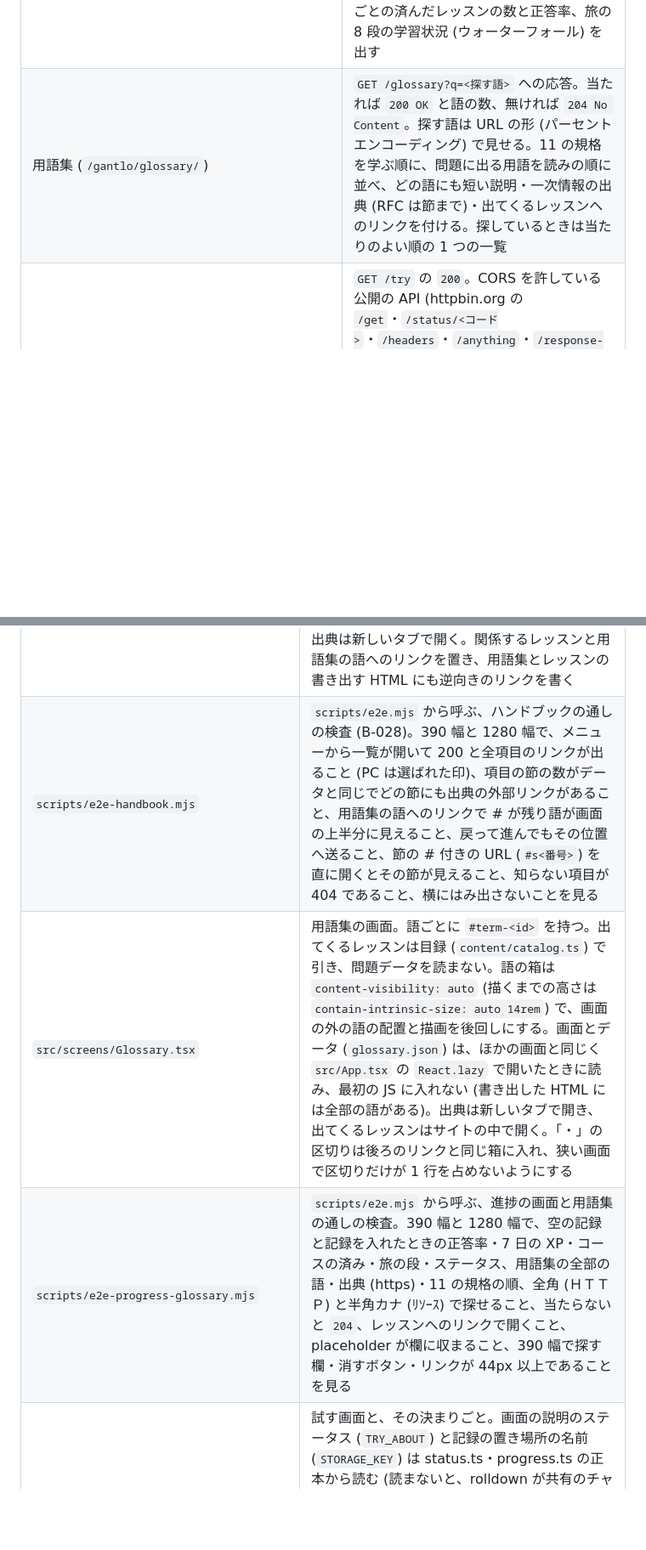
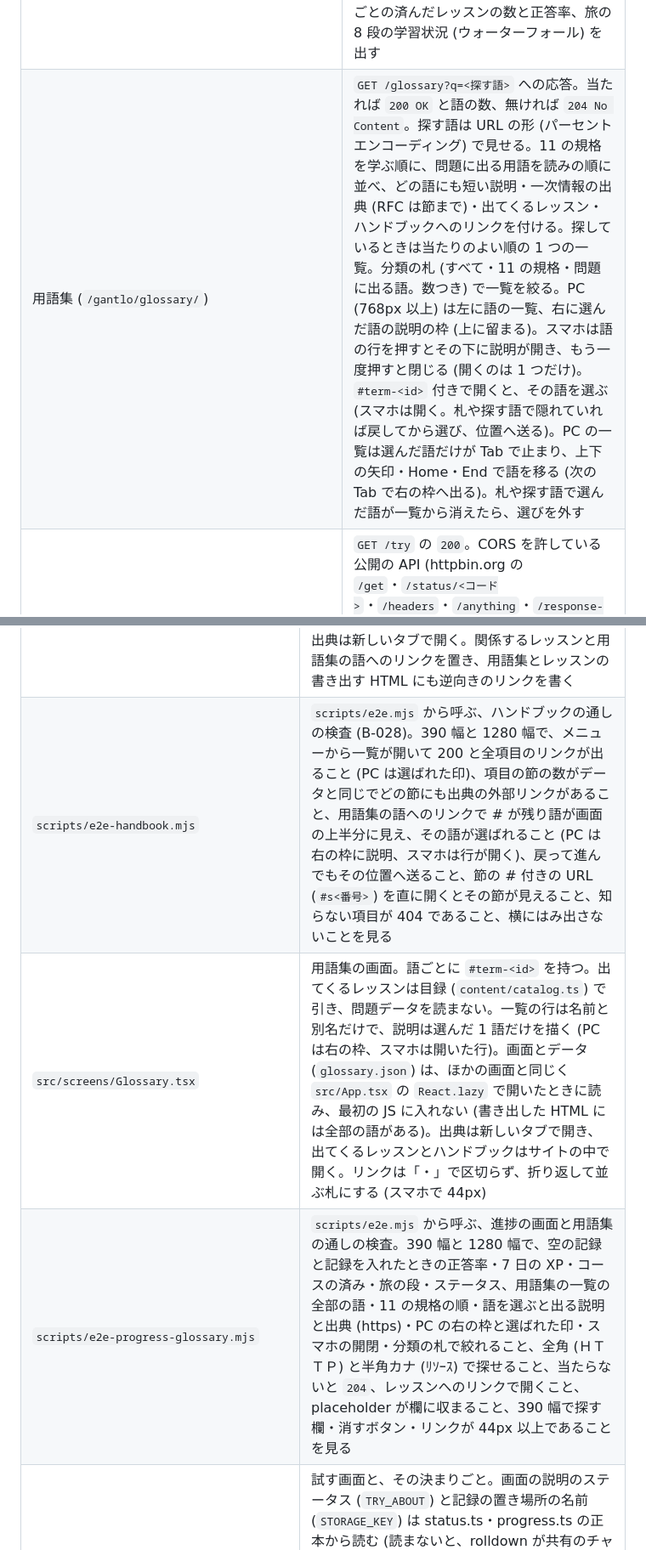
Before and after one commit to maco165/gantlo, a Markdown page: README.md, 2 parts joined by grey strips. Shown at 85% size. Drawn GitHub-style; blank space fills up the shorter version.

```diff
--- a/README.md
+++ b/README.md
@@ -92,7 +94,7 @@
 | 模擬試験 (`/gantlo/exam/`) | `GET /exam` への応答 (`200 OK`)。本編 4 週の採点する問題 (実習を除く) から各週 10 問ずつ 40 問を開くたびに選び直し、60 分で解く。解いている間は正誤 (応答の枠) と AI に聞くリンクを出さず、`POST 答えを送って次へ` で次の問題へ進む。問題の下に「前の問題」「次の問題 (答えずに)」「あとで見直す」(押した状態を `aria-pressed` で伝える印)「一覧と採点へ」と、問題番号の一覧 (番号ごとに未回答・回答済み・印を字でも書く) を置き、好きな問題へ移れる。答えた問題へ戻ると「送り直すと前の答えを置き換えます」と出す (残しているのは正誤とコードだけなので、入れた答えは出せない)。最後の問題のあとは、すぐに採点せず `POST /me/exams (Expect: 100-continue)` の `100 Continue` で採点の前の確かめ (`X-Unanswered`・`X-Marked`) を出し、`POST 採点する` で採点する。上の帯に残り時間 (残り 5 分を切ると誤りの色)。終えると `POST /me/exams` の `201 Created`、60 分を過ぎると答えていない問題を不正解として `408 Request Timeout` (`X-Unanswered` に数)。合否は `X-Result` (75% ちょうどは合格) と見出しに出し (75% はこのサイトの目安で、一次情報となる公式の基準は無いので、画面と書き出す HTML では「合格の目安」と書き、公式の基準ではないと断る。文の正本は `lib/exam.ts` の `PASS_MARK_NOTE`)、週ごとの正答率・いちばん低い週と、その週で間違えた問題のあるレッスンへのリンク・問題ごとの正誤 (誤りには正しい答えと解説) を出す。間違えた・答えなかった問題は翌日の復習に入り、正解 1 問 3 XP。結果の下に、レッスン完了と同じ「結果を共有する」(点数と割合の文と模擬試験のページの URL だけ)。回の記録 (`exams`、新しい順に 20 回まで) を、これまでの回として出す。解いている途中の回 (出題・位置ごとの答え・期限・今の位置・見直しの印) はブラウザに残し、読み直したり閉じて開き直したりすると `GET /me/exams/current` の `206 Partial Content` で「続きから解く / やめて最初から」を出す (期限は閉じている間も進み、過ぎていれば開いたとき・案内を出している間に期限が来たとき・案内から新しく始めるときに時間切れの `408` として採点する)。採点した回は回の id を記録に残し、2 つのタブで同じ回を解いても 1 回だけ記録する。やめるボタンか「やめて最初から」でやめた回は記録しない |
 | 設定 (`/gantlo/settings/`) | 目標を変えると `PATCH /me/profile` の `200`。週の目標 (週に学ぶ日 1〜7、既定は無し) も同じ `PATCH /me/profile` で、外すボタンで外せる。学ぶ予定は時刻と曜日を選んで `GET /me/calendar.ics` の `200` で .ics を保存する (曜日が空なら `422`)。書き出しは `GET`、読み込みは `PUT /me` の `200`。1 MB を超えるファイルは `413 Content Too Large`、壊れたファイルは `422 Unprocessable Content` で読まず、理由を出す。記録を消すと `DELETE /me` の `204` |
 | 進捗 (`/gantlo/progress/`) | `GET /me/stats` への応答。ステータスはホームと同じ旅の段の進み具合 (`202` / `206` / `200`)。正答率 (レッスンと復習で答えた回数のうち正解の割合)・この 7 日の XP (日ごとの棒)・連続日数、ホームと同じ `X-Streak-Freeze` と `X-Weekly-Target` の行、過去 26 週の学んだ日のマス (列が週、学んだ日 (終えた日) に答えた問題の数で 5 段に塗る。表 (role=grid。行が曜日・列が週) 全体で 1 つのフォーカスを持ち (aria-activedescendant。キーの働きは aria-describedby の文)、矢印のキー (上下で 1 日・左右で 1 週)・Home・End で日を移り、マスを押しても選べる。マスは 390 幅で 12px ほどなので、触る端末のために 44px の「前の週」「前の日」「次の日」「次の週」のボタンを下に置く。選んだ日の日付と数をマスの下に字で出す。マスごとに aria-label と title も持つ)、この先 14 日の復習の件数 (今日には過ぎた予定も入れる)、問題ごとの到達 (まだ・間違えた・1 回正解・2 回続けて の数と割合をコースごと)、学習のまとめのカード (解いた問題は、答えたことのある問題の数。`GET /me/summary.png` で 1080×1350 の PNG を保存。画像の共有に対応した端末では共有も)、コースごとの済んだレッスンの数と正答率、旅の 8 段の学習状況 (ウォーターフォール) を出す |
-| 用語集 (`/gantlo/glossary/`) | `GET /glossary?q=<探す語>` への応答。当たれば `200 OK` と語の数、無ければ `204 No Content`。探す語は URL の形 (パーセントエンコーディング) で見せる。11 の規格を学ぶ順に、問題に出る用語を読みの順に並べ、どの語にも短い説明・一次情報の出典 (RFC は節まで)・出てくるレッスンへのリンクを付ける。探しているときは当たりのよい順の 1 つの一覧 |
+| 用語集 (`/gantlo/glossary/`) | `GET /glossary?q=<探す語>` への応答。当たれば `200 OK` と語の数、無ければ `204 No Content`。探す語は URL の形 (パーセントエンコーディング) で見せる。11 の規格を学ぶ順に、問題に出る用語を読みの順に並べ、どの語にも短い説明・一次情報の出典 (RFC は節まで)・出てくるレッスン・ハンドブックへのリンクを付ける。探しているときは当たりのよい順の 1 つの一覧。分類の札 (すべて・11 の規格・問題に出る語。数つき) で一覧を絞る。PC (768px 以上) は左に語の一覧、右に選んだ語の説明の枠 (上に留まる)。スマホは語の行を押すとその下に説明が開き、もう一度押すと閉じる (開くのは 1 つだけ)。`#term-<id>` 付きで開くと、その語を選ぶ (スマホは開く。札や探す語で隠れていれば戻してから選び、位置へ送る)。PC の一覧は選んだ語だけが Tab で止まり、上下の矢印・Home・End で語を移る (次の Tab で右の枠へ出る)。札や探す語で選んだ語が一覧から消えたら、選びを外す |
 | 試す (`/gantlo/try/`) | `GET /try` の `200`。CORS を許している公開の API (httpbin.org の `/get`・`/status/<コード>`・`/headers`・`/anything`・`/response-headers?Retry-After=120` と、api.github.com の `/zen`・`/repos/maco165/gantlo`。2026-11-23 に curl で CORS の応答ヘッダーを確かめた) に、選んだメソッド・道・ヘッダー (`Accept` と、safelist に無いので preflight になる `X-Gantlo-Try`) で fetch を送り、本物のステータス (HTTP/2 は理由句が無いので名前を添える)・ブラウザが読める応答ヘッダー (CORS の safelist の 7 つか `Access-Control-Expose-Headers` で公開されたものかを添え、読めないヘッダーがあることも書く)・本文を、このサイトの応答の形で出す。送る前に「この要求は、あなたのブラウザから外のサービスに送られます」と書き、送るのは押したときだけ。Cookie と認証は送らず (`credentials: 'omit'`)、Referer も送らない。本文が空のとき、「本文を持たない」と書くのは HEAD への応答と 1xx・204・304 だけ (RFC 9110) で、ほかは「相手は本文を返しませんでした」。読み上げ (aria-live) は結果の要約の 1 行だけ (長い本文を読み上げない)。読めなかったときは Fetch Standard の network error (ステータス `0`) として、オフライン・10 秒の時間切れ・それ以外 (CORS で弾かれたか届かない。ブラウザは理由を JS に教えない) を説明する。用語集の語の「試す」から、その語に合う選び (`?preset=<語の id>`) で開く |
 | ハンドブック (`/gantlo/handbook/`・`/gantlo/handbook/<id>/`) | `GET /handbook` と `GET /handbook/<id>` への応答 (`200 OK`)。一覧は項目のカード、項目は節の目次と、節ごとに説明・試すコマンド・出力の例・添え書き・出典 (RFC は節まで)。最後に関係するレッスンと、本文に出てくる用語集の語 (`#term-<id>`) へのリンク。知らない項目は `404 Not Found`。項目の本文は開いたときに読む |
 | このサイトについて (`/gantlo/about/`) | `GET /about` への応答 (`200 OK`)。サイトの説明・ソースコード (GitHub)・Issue を書く・記録の置き場所・AI に聞く・問題の出典・ライセンス。文の正本は `src/lib/about.ts` |
@@ -291,9 +293,9 @@ flowchart LR
 | `src/lib/glossary.ts` | 用語集の検索と検査。探す語と語の名前・別名・説明を NFKC でそろえ (全角英数・半角カナ)、大文字小文字・ひらがなとカタカナ・中黒の違いを無くして比べ、名前に当たる語を先に出す。ハイフン・「/」・「.」は英数字に挟まれたときだけ消し (`HTTP/2` と `http2`、`Content-Type` と `contenttype`)、語の頭のハイフン (`-I`) は残す。名前は空白を抜いた形でも比べる (`TLS 1.3` を `TLS1.3` で、`OAuth 2.0` を `OAuth2` で引ける)。出典の URL に空白・`"`・`<`・`>` が無いことも見る。`validateGlossary` は id の形と重なり、名前と別名の重なり (そろえた形で比べる)、https の出典、RFC が節まで指すこと、レッスンが実在すること、11 の規格がそろうことを見る (`tests/glossary.test.ts`) |
 | `src/content/handbook/`・`src/content/handbook.ts`・`src/content/handbook-all.ts`・`src/lib/handbook.ts` | ハンドブックのデータと型。目録 `topics.json` (項目の `id`・扱う規格 `standard`・`title`・`summary`・関係する `lessons`・本文に出てくる用語集の `terms`) は題・メニュー・パンくず・リンクのためにすぐ読み、項目の本文 `sections/<id>.json` は画面を開いたときに読む (`loadSections`。最初の JS に入れない)。書き出しは `handbook-all.ts` で全部の本文を読む。様式は [docs/content-format.md](docs/content-format.md)、検査は `npm run check:content` |
 | `src/screens/Handbook.tsx` | ハンドブックの画面。一覧と項目。節は `#s<番号>` を持ち、目次から飛べる。試すコマンドと出力の例は折り返す `<pre>` (Astryx の CodeBlock は、この画面で使うとテーマの処理が入口の JS に引き上げられて予算を超えるので使わない)、出典は新しいタブで開く。関係するレッスンと用語集の語へのリンクを置き、用語集とレッスンの書き出す HTML にも逆向きのリンクを書く |
-| `scripts/e2e-handbook.mjs` | `scripts/e2e.mjs` から呼ぶ、ハンドブックの通しの検査 (B-028)。390 幅と 1280 幅で、メニューから一覧が開いて 200 と全項目のリンクが出ること (PC は選ばれた印)、項目の節の数がデータと同じでどの節にも出典の外部リンクがあること、用語集の語へのリンクで # が残り語が画面の上半分に見えること、戻って進んでもその位置へ送ること、節の # 付きの URL (`#s<番号>`) を直に開くとその節が見えること、知らない項目が 404 であること、横にはみ出さないことを見る |
-| `src/screens/Glossary.tsx` | 用語集の画面。語ごとに `#term-<id>` を持つ。出てくるレッスンは目録 (`content/catalog.ts`) で引き、問題データを読まない。語の箱は `content-visibility: auto` (描くまでの高さは `contain-intrinsic-size: auto 14rem`) で、画面の外の語の配置と描画を後回しにする。画面とデータ (`glossary.json`) は、ほかの画面と同じく `src/App.tsx` の `React.lazy` で開いたときに読み、最初の JS に入れない (書き出した HTML には全部の語がある)。出典は新しいタブで開き、出てくるレッスンはサイトの中で開く。「・」の区切りは後ろのリンクと同じ箱に入れ、狭い画面で区切りだけが 1 行を占めないようにする |
-| `scripts/e2e-progress-glossary.mjs` | `scripts/e2e.mjs` から呼ぶ、進捗の画面と用語集の通しの検査。390 幅と 1280 幅で、空の記録と記録を入れたときの正答率・7 日の XP・コースの済み・旅の段・ステータス、用語集の全部の語・出典 (https)・11 の規格の順、全角 (ＨＴＴＰ) と半角カナ (ﾘｿｰｽ) で探せること、当たらないと `204`、レッスンへのリンクで開くこと、placeholder が欄に収まること、390 幅で探す欄・消すボタン・リンクが 44px 以上であることを見る |
+| `scripts/e2e-handbook.mjs` | `scripts/e2e.mjs` から呼ぶ、ハンドブックの通しの検査 (B-028)。390 幅と 1280 幅で、メニューから一覧が開いて 200 と全項目のリンクが出ること (PC は選ばれた印)、項目の節の数がデータと同じでどの節にも出典の外部リンクがあること、用語集の語へのリンクで # が残り語が画面の上半分に見え、その語が選ばれること (PC は右の枠に説明、スマホは行が開く)、戻って進んでもその位置へ送ること、節の # 付きの URL (`#s<番号>`) を直に開くとその節が見えること、知らない項目が 404 であること、横にはみ出さないことを見る |
+| `src/screens/Glossary.tsx` | 用語集の画面。語ごとに `#term-<id>` を持つ。出てくるレッスンは目録 (`content/catalog.ts`) で引き、問題データを読まない。一覧の行は名前と別名だけで、説明は選んだ 1 語だけを描く (PC は右の枠、スマホは開いた行)。画面とデータ (`glossary.json`) は、ほかの画面と同じく `src/App.tsx` の `React.lazy` で開いたときに読み、最初の JS に入れない (書き出した HTML には全部の語がある)。出典は新しいタブで開き、出てくるレッスンとハンドブックはサイトの中で開く。リンクは「・」で区切らず、折り返して並ぶ札にする (スマホで 44px) |
+| `scripts/e2e-progress-glossary.mjs` | `scripts/e2e.mjs` から呼ぶ、進捗の画面と用語集の通しの検査。390 幅と 1280 幅で、空の記録と記録を入れたときの正答率・7 日の XP・コースの済み・旅の段・ステータス、用語集の一覧の全部の語・11 の規格の順・語を選ぶと出る説明と出典 (https)・PC の右の枠と選ばれた印・スマホの開閉・分類の札で絞れること、全角 (ＨＴＴＰ) と半角カナ (ﾘｿｰｽ) で探せること、当たらないと `204`、レッスンへのリンクで開くこと、placeholder が欄に収まること、390 幅で探す欄・消すボタン・リンクが 44px 以上であることを見る |
 | `src/screens/Try.tsx`・`src/lib/tryApi.ts` | 試す画面と、その決まりごと。画面の説明のステータス (`TRY_ABOUT`) と記録の置き場所の名前 (`STORAGE_KEY`) は status.ts・progress.ts の正本から読む (読まないと、rolldown が共有のチャンクを切り直して progress.ts と status.ts を入口の JS へ移し、入口が 5 KB 重くなってレッスンのページの LCP が落ちた。入口の JS は gzip で 172 KB 以下を `tests/meta.test.ts` が見る)。画面は Astryx の `CodeBlock`・`Button` を使わず、自前の箱 (`CodeView`) と `.btn` にする (使うと rolldown がそれらを共有の小さなチャンクに切り出し、ほかのページが最初に読む JS の本数が増えるため)。用語集は `tryApi.ts` を読まず、「試す」を付ける語の名前だけ (`TRY_TERMS`) を持つ (`PRESETS` と同じ鍵であることを `tests/try.test.ts` が比べる)。送り先は `ENDPOINTS` の一覧だけで、任意の URL は送らない (知らない道・その道に無いメソッドは組み立てで止める)。`/status/` のコードは `STATUS_CODES` だけ (1xx は応答が終わらず、3xx は fetch が転送先を追うので入れない)。`buildRequest` はどの要求も `credentials: 'omit'`・`referrerPolicy: 'no-referrer'`・`cache: 'no-store'`・`mode: 'cors'` にし、safelist に無いヘッダー・JSON の本文・GET/HEAD/POST 以外のメソッドを preflight と見る。読めた応答ヘッダーは `readableHeaders` で safelist と公開に分け、本文は JSON を整えて 8 KB で切る。`explainFailure` はオフライン (`navigator.onLine`)・時間切れ (10 秒の `AbortController`)・それ以外を分け、api.github.com に `X-Gantlo-Try` を付けたときは preflight の `Access-Control-Allow-Headers` に無いことを書く。用語集の語の id から始めの選びを決める `PRESETS` (`Object.hasOwn` で引き、`__proto__` などでは既定にする)。画面は `React.lazy` で開いたときに読む |
 | `scripts/e2e-try.mjs` | `scripts/e2e.mjs` から呼ぶ、試す画面の検査。外のサービスには頼らず、httpbin.org と api.github.com への要求を `page.route` で差し替える。390 幅と 1280 幅で、外へ送ることの断り・開いただけでは送らない・418 と I'm a teapot・読めるヘッダー (safelist と公開。`server` は出ない)・相手の Cookie を置いても Cookie・Authorization・Referer を送らない・押した 1 回だけ・PUT と `X-Gantlo-Try` の本文・読めない応答 (Playwright の fulfill は CORS の許しを足すので、JS から同じ TypeError になる、つながらない失敗で作る) のステータス 0 と説明・オフライン・用語集の「試す」から 404 を選んで開く・44px を見る |
 | `src/screens/About.tsx`・`src/lib/about.ts` | このサイトについての画面。文の正本は `about.ts` で、画面と書き出す HTML の本文 (`src/prerender/pages.ts` の `aboutBody`) が同じ文を使う。検索に載せる |
```
Also changed, not shown: other parts of README.md (+5 -3 lines), docs/images/glossary-pc.png (added), docs/images/glossary-phone.png, 11 other files.
